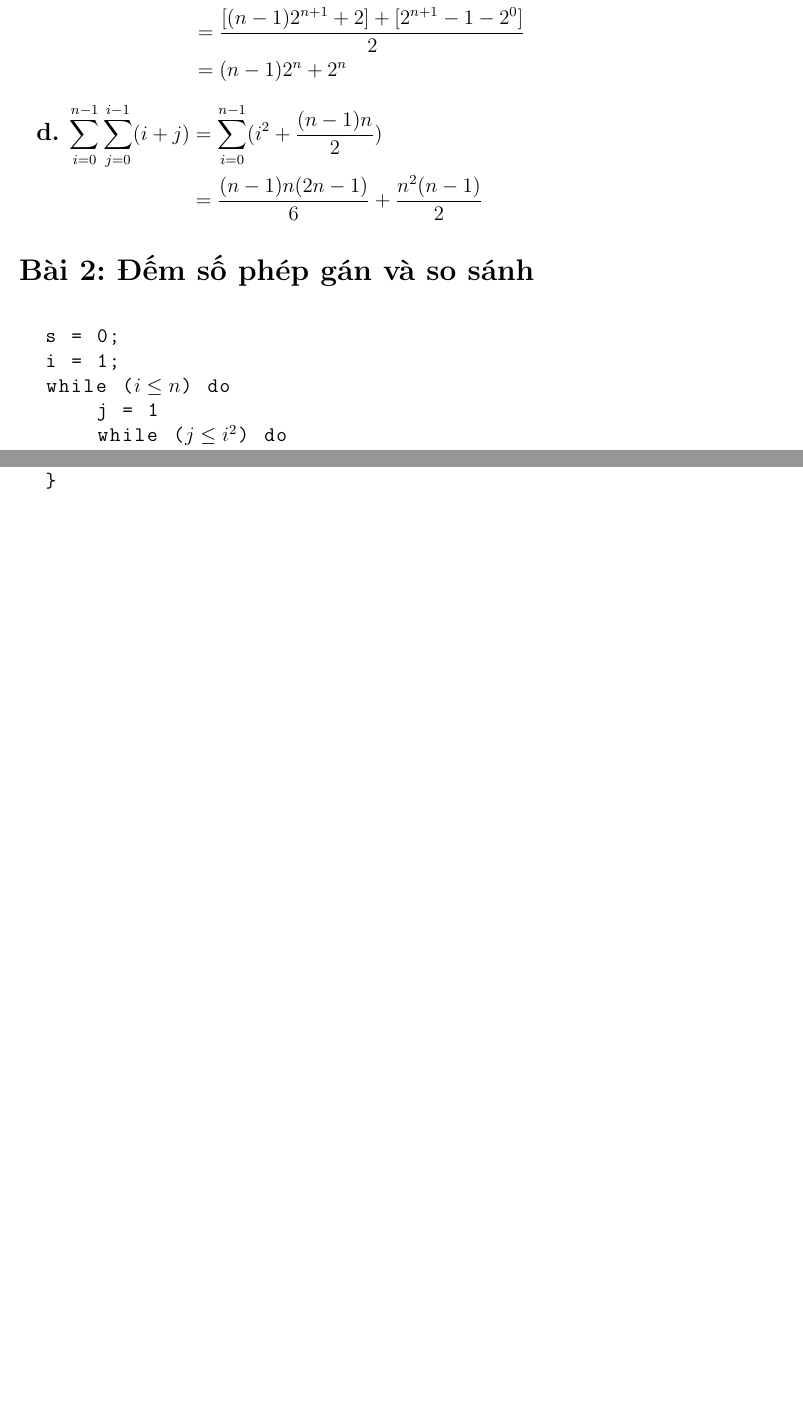
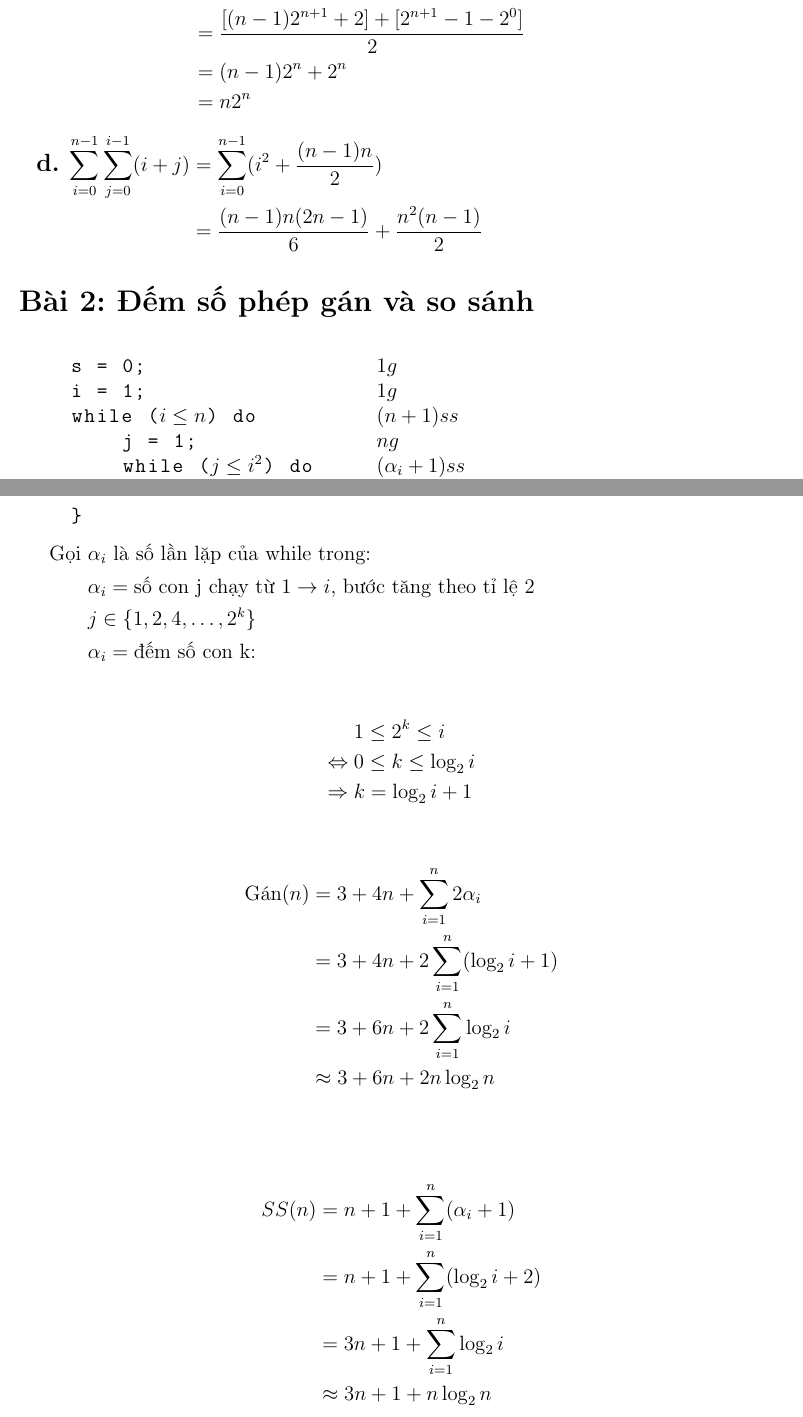
Before and after one commit to Schiffer116/daa, a LaTeX problem sheet (hw1/hw1.tex): two parts of pages 4 and 5 of 11 before the commit and two parts of pages 4 and 6 of 13 after it, joined at a grey line, cut so that both start at the same text, the shorter picture padded with empty space. Compiled offline with pdfLaTeX.

Commit message:
add: 2, 3

```diff
--- a/hw1/hw1.tex
+++ b/hw1/hw1.tex
@@ -161,6 +161,7 @@
 			       & = \frac{\sum^{n}_{i = 1} (i2^i + 2^i)}{2}                  \\
 			       & = \frac{[(n - 1)2^{n + 1} + 2] + [2^{n + 1} - 1 - 2^0]}{2} \\
 			       & = (n - 1)2^n + 2^n                                         \\
+			       & = n2^n
 		      \end{aligned} $
 
 	\item $ \begin{aligned}[t]
@@ -173,10 +174,9 @@
 \section{Đếm số phép gán và so sánh}
 
 \begin{lstlisting}
-  s = 0;
-  i = 1;
-  while ($ i \leq n $) do
-      j = 1
-      while ($ j \leq i^2 $) do
-          s = s + 1;
-          j = j + 1;
+    s = 0;                  $ 1g $
+    i = 1;                  $ 1g $
+    while ($ i \leq n $) do             $ (n + 1)ss $
+        j = 1;              $ ng $
+        while ($ j \leq i^2 $) do         $ (\alpha_i + 1)ss $
+            s = s + 1;      $ \alpha_i g $
@@ -186,0 +205 @@
+	      & = n + 1 + \frac{n(n + 1)(2n + 1)}{6} + n            \\
@@ -201,7 +222,35 @@
           }
-        return z;
+          return z;                         $ 1g $
     }
 \end{lstlisting}
+
+$ \begin{aligned}
+		\text{Gọi } & \alpha_i \text{ là số lần lặp của while trong:}                              \\
+		            & \alpha_i = \text{số con j chạy từ 1} \rightarrow i \text{, bước tăng theo tỉ lệ 2} \\
+                    & j \in \{ 1, 2, 4, \ldots, 2^k \} \\
+		            & \alpha_i = \text{đếm số con k:} \\
+	\end{aligned} $ \\
+
+\begin{align*}
+    & 1 \leq 2^k \leq i \\
+    \Leftrightarrow\; & 0 \leq k \leq \log_2{i} \\
+    \Rightarrow\; & k = \log_2{i} + 1
+\end{align*}
+
+\begin{align*}
+    \text{Gán}(n) & = 3 + 4n + \sum^{n}_{i = 1} 2 \alpha_i \\
+                  & = 3 + 4n + 2 \sum^{n}_{i = 1} (\log_2{i} + 1) \\
+                  & = 3 + 6n + 2 \sum^{n}_{i = 1} \log_2{i} \\
+                  & \approx 3 + 6n + 2 n \log_2{n} \\
+\end{align*}
+
+\begin{align*}
+	SS(n) & = n + 1 + \sum^{n}_{i = 1} (\alpha_i + 1)           \\
+          & = n + 1 + \sum^{n}_{i = 1} (\log_2{i} + 2)           \\
+          & = 3n + 1 + \sum^{n}_{i = 1} \log_2{i}           \\
+          & \approx 3n + 1 + n \log_2{n}           \\
+\end{align*}
+
 
 %%%%%%%%%%%%%%%%%%%%%%%%%%%%%%%%%%%%%%%%%%%%%%%%%%%%%%%%%%%%%%%%%%%%%%%%%%%%%%%%%%%
 \section{Đếm số phép gán và so sánh:}
```
Also changed, not shown: hw1/hw1.tex (38 more changed lines). Lines whose indentation alone changed are shown as unchanged.
